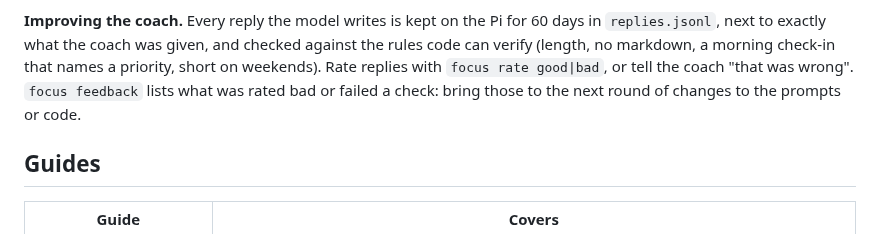
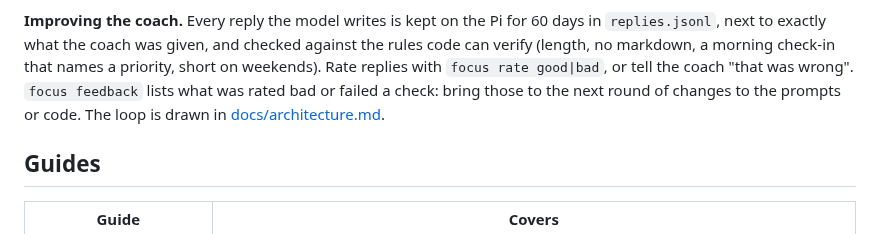
Before and after one commit to nthnle/focus-assistant, a Markdown page: README.md, the part around the change. Drawn GitHub-style.

```diff
--- a/README.md
+++ b/README.md
@@ -127,7 +127,8 @@ checked against the rules code can verify (length, no markdown, a morning
 check-in that names a priority, short on weekends). Rate replies with
 `focus rate good|bad`, or tell the coach "that was wrong". `focus feedback`
 lists what was rated bad or failed a check: bring those to the next round
-of changes to the prompts or code.
+of changes to the prompts or code. The loop is drawn in
+[docs/architecture.md](docs/architecture.md).
 
 ## Guides
 
```
Also changed, not shown: docs/architecture.md (+5 -0 lines), docs/diagrams/README.md (+1 -0 lines), docs/diagrams/feedback-simple-dark.png (added), docs/diagrams/feedback-simple.png (added), 1 other file.
